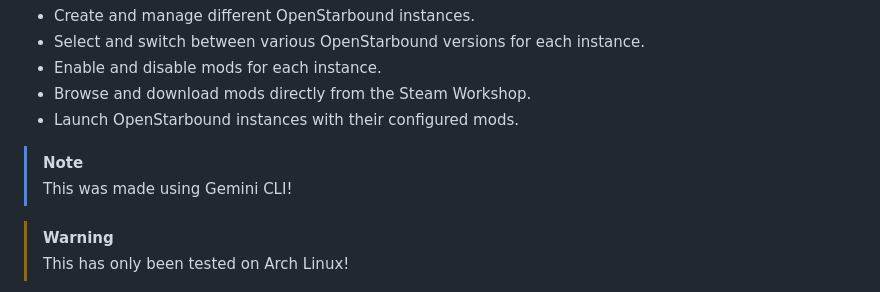
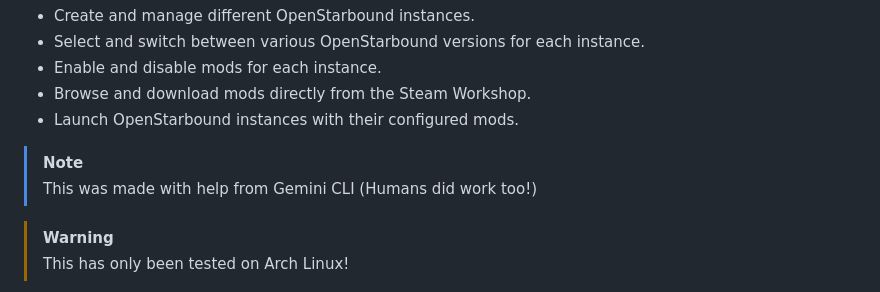
Before and after one commit to RohanBhattacharyya/Starbase, a Markdown page: README.md, the part around the change. Drawn GitHub-style.

Commit message:
fix: acknowledge that I and contributors also code
I don't want to give the impression that the entire project was written by AI. It wasn't. It took work and code from multiple people.

```diff
--- a/README.md
+++ b/README.md
@@ -12,7 +12,7 @@ Starbase Launcher is a desktop application designed to manage multiple instances
 *   Launch OpenStarbound instances with their configured mods.
 
 > [!NOTE]
-> This was made using Gemini CLI!
+> This was made with help from Gemini CLI (Humans did work too!)
 
 > [!WARNING]
 > This has only been tested on Arch Linux!
```
